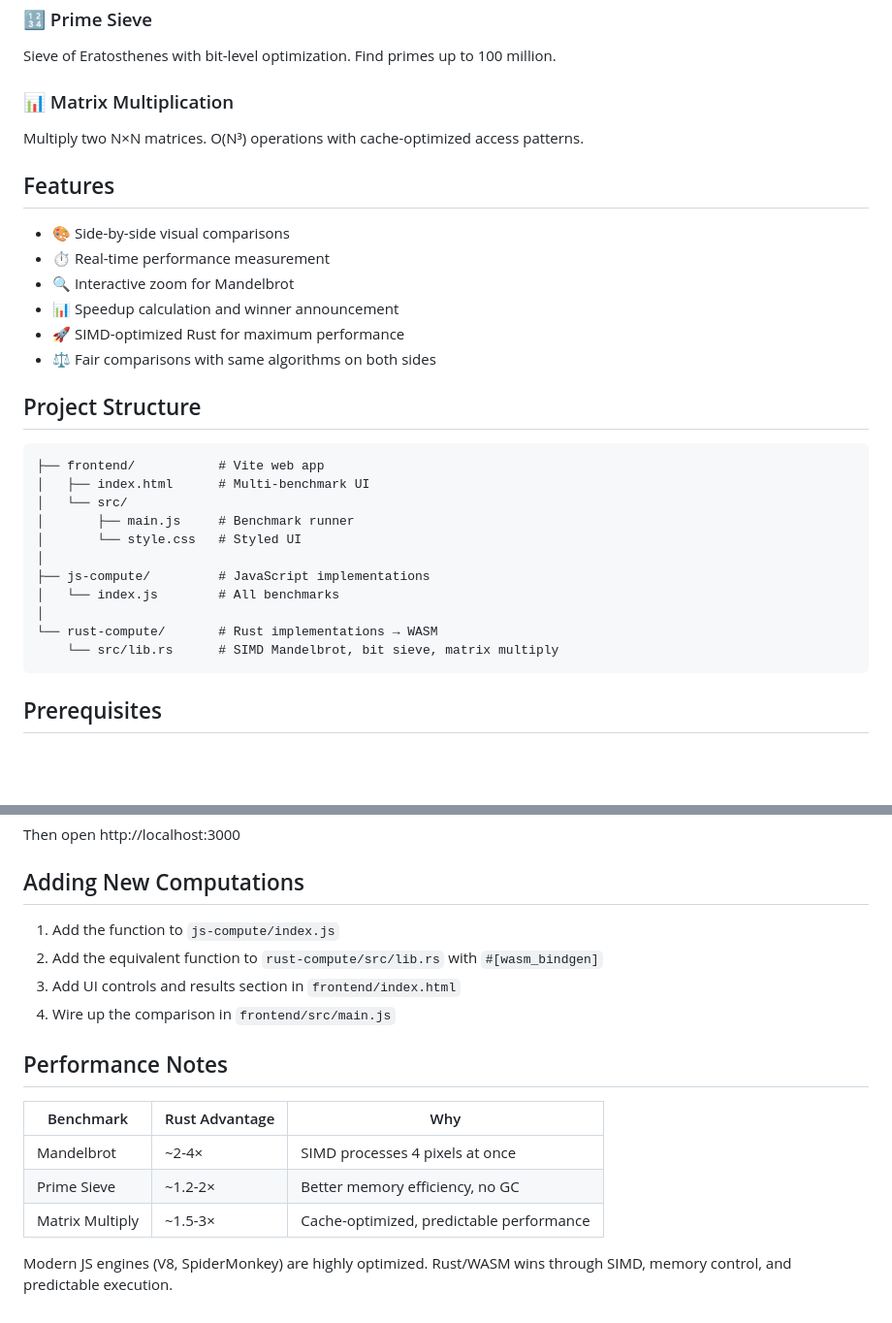
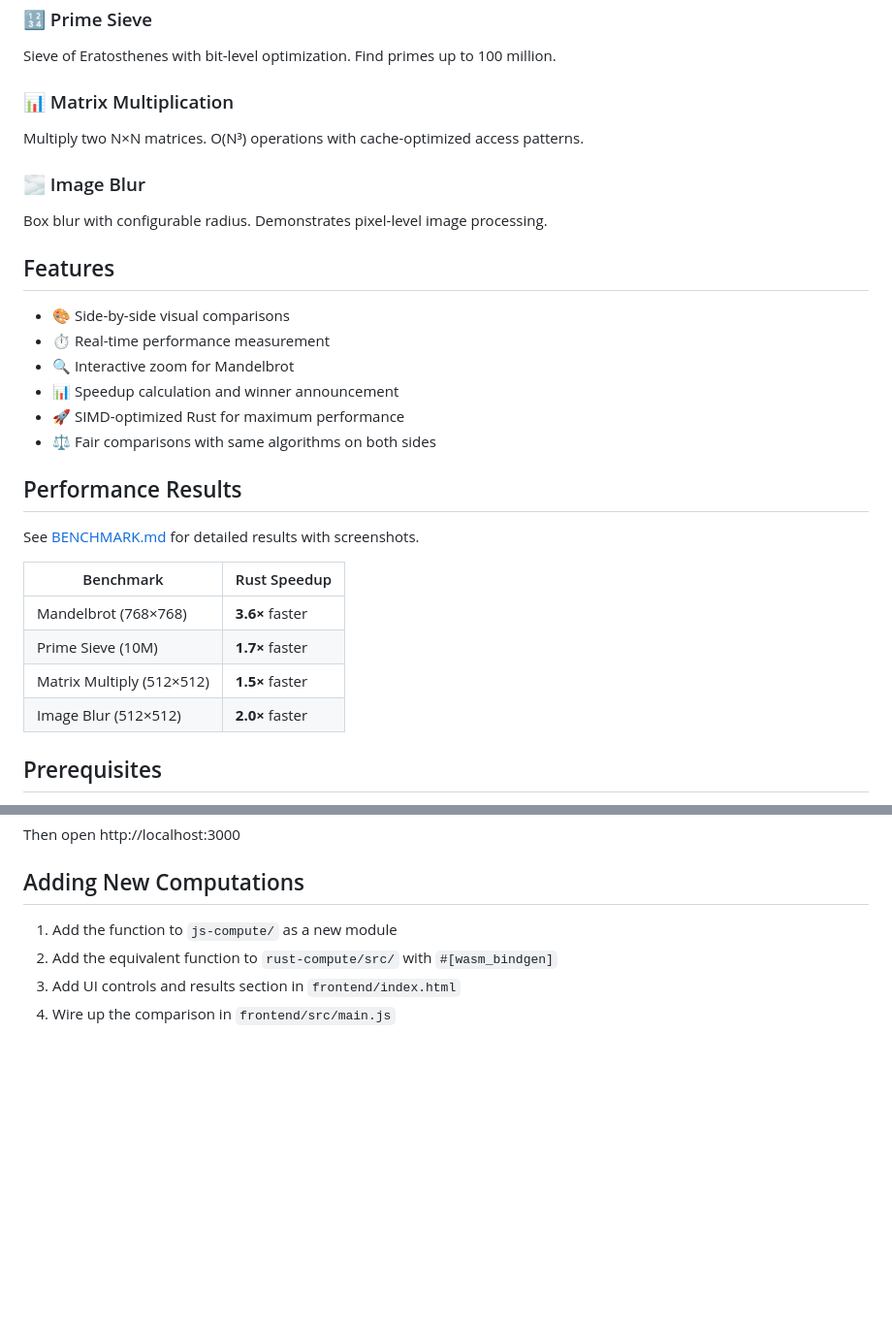
Before and after one commit to kenan2002/rust-wasm-compute-compare, a Markdown page: README.md, 2 parts joined by grey strips. Shown: that part at 97% size. Rendered like a GitHub page; blank space fills up the shorter version.

Commit message:
docs: add benchmark results with screenshots, remove file structure

````diff
--- a/README.md
+++ b/README.md
@@ -13,6 +15,9 @@ Sieve of Eratosthenes with bit-level optimization. Find primes up to 100 million
 ### 📊 Matrix Multiplication
 Multiply two N×N matrices. O(N³) operations with cache-optimized access patterns.
 
+### 🌫️ Image Blur
+Box blur with configurable radius. Demonstrates pixel-level image processing.
+
 ## Features
 
 - 🎨 Side-by-side visual comparisons
@@ -22,21 +27,16 @@ Multiply two N×N matrices. O(N³) operations with cache-optimized access patter
 - 🚀 SIMD-optimized Rust for maximum performance
 - ⚖️ Fair comparisons with same algorithms on both sides
 
-## Project Structure
+## Performance Results
 
-```
-├── frontend/           # Vite web app
-│   ├── index.html      # Multi-benchmark UI
-│   └── src/
-│       ├── main.js     # Benchmark runner
-│       └── style.css   # Styled UI
-│
-├── js-compute/         # JavaScript implementations
-│   └── index.js        # All benchmarks
-│
-└── rust-compute/       # Rust implementations → WASM
-    └── src/lib.rs      # SIMD Mandelbrot, bit sieve, matrix multiply
-```
+See [BENCHMARK.md](./BENCHMARK.md) for detailed results with screenshots.
+
+| Benchmark | Rust Speedup |
+|-----------|--------------|
+| Mandelbrot (768×768) | **3.6×** faster |
+| Prime Sieve (10M) | **1.7×** faster |
+| Matrix Multiply (512×512) | **1.5×** faster |
+| Image Blur (512×512) | **2.0×** faster |
 
 ## Prerequisites
 
@@ -58,17 +58,7 @@ Then open http://localhost:3000
 
 ## Adding New Computations
 
-1. Add the function to `js-compute/index.js`
-2. Add the equivalent function to `rust-compute/src/lib.rs` with `#[wasm_bindgen]`
+1. Add the function to `js-compute/` as a new module
+2. Add the equivalent function to `rust-compute/src/` with `#[wasm_bindgen]`
 3. Add UI controls and results section in `frontend/index.html`
 4. Wire up the comparison in `frontend/src/main.js`
-
-## Performance Notes
-
-| Benchmark | Rust Advantage | Why |
-|-----------|----------------|-----|
-| Mandelbrot | ~2-4× | SIMD processes 4 pixels at once |
-| Prime Sieve | ~1.2-2× | Better memory efficiency, no GC |
-| Matrix Multiply | ~1.5-3× | Cache-optimized, predictable performance |
-
-Modern JS engines (V8, SpiderMonkey) are highly optimized. Rust/WASM wins through SIMD, memory control, and predictable execution.
````
Also changed, not shown: other parts of README.md (+2 -0 lines), BENCHMARK.md (added, +62 -0 lines), screenshots/blur-benchmark.png (added), screenshots/mandelbrot-benchmark.png (added), screenshots/matrix-benchmark.png (added), screenshots/primes-benchmark.png (added).
